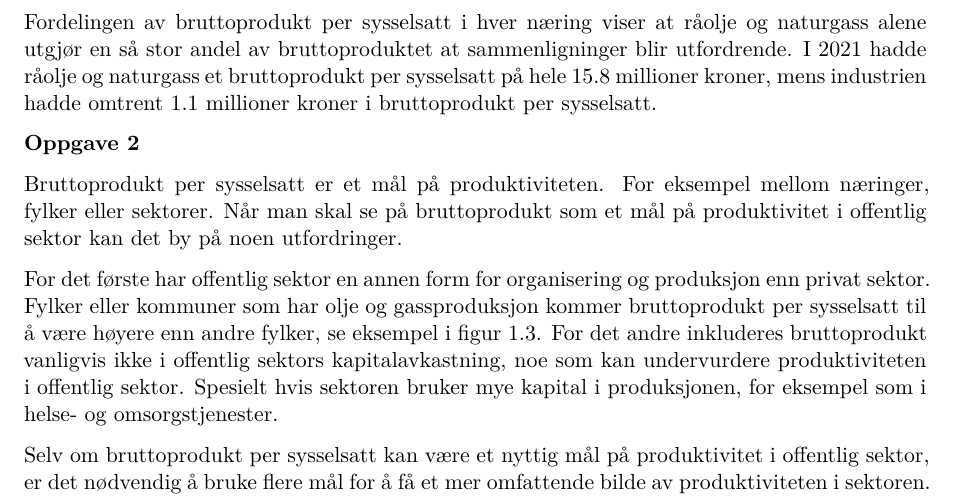
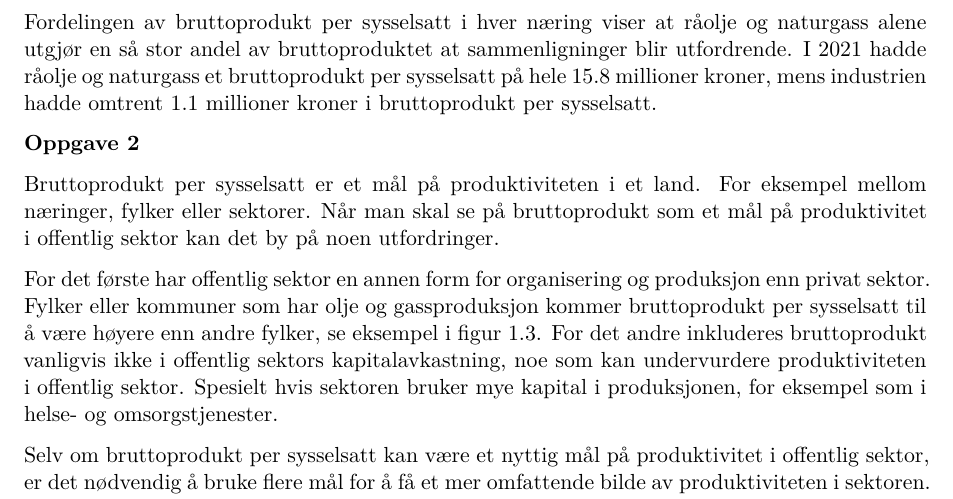
Before and after one commit to Magnusjahren/Bra-repo, a Quarto document (Mappe_sok16.qmd): part of page 2 of 3, cut so that both start at the same text. Rendered offline with R 4.5, knitr and Pandoc in place of Quarto, then LaTeX, with nearby package versions; some code elsewhere in the file could not run offline.

Commit message:
mikroendring

```diff
--- a/Mappe_sok16.qmd
+++ b/Mappe_sok16.qmd
@@ -362,7 +362,7 @@ Fordelingen av bruttoprodukt per sysselsatt i hver næring viser at råolje og n
 
 **Oppgave 2**
 
-Bruttoprodukt per sysselsatt er et mål på produktiviteten. For eksempel mellom næringer, fylker eller sektorer. Når man skal se på bruttoprodukt som et mål på produktivitet i offentlig sektor kan det by på noen utfordringer.
+Bruttoprodukt per sysselsatt er et mål på produktiviteten i et land. For eksempel mellom næringer, fylker eller sektorer. Når man skal se på bruttoprodukt som et mål på produktivitet i offentlig sektor kan det by på noen utfordringer.
 
 For det første har offentlig sektor en annen form for organisering og produksjon enn privat sektor. Fylker eller kommuner som har olje og gassproduksjon kommer bruttoprodukt per sysselsatt til å være høyere enn andre fylker, se eksempel i figur 1.3. For det andre inkluderes bruttoprodukt vanligvis ikke i offentlig sektors kapitalavkastning, noe som kan undervurdere produktiviteten i offentlig sektor. Spesielt hvis sektoren bruker mye kapital i produksjonen, for eksempel som i helse- og omsorgstjenester.
 
```
